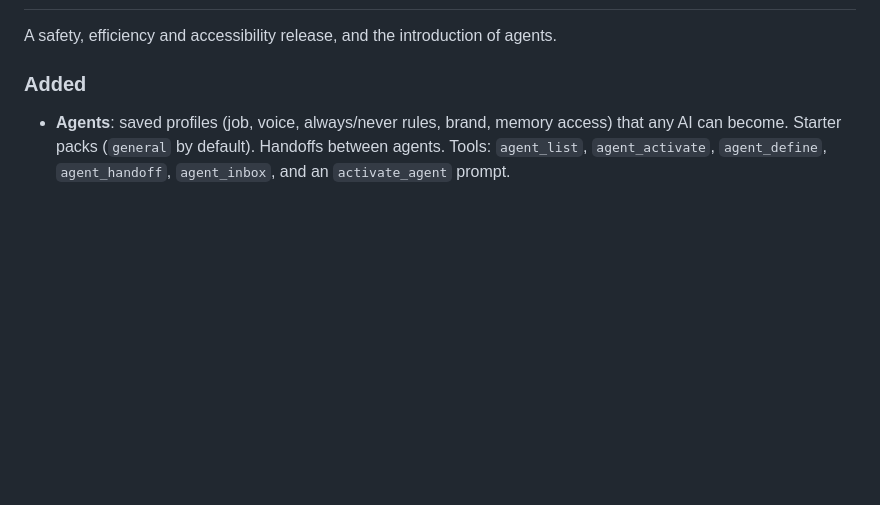
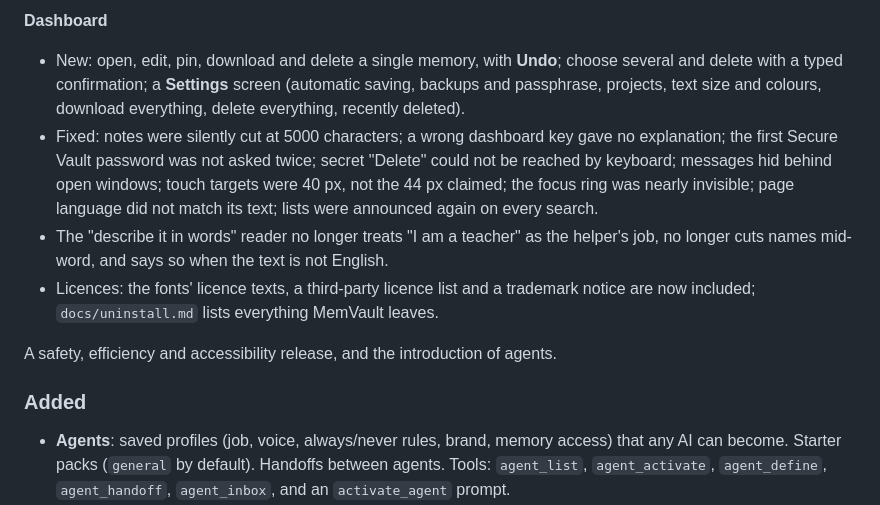
Before and after one commit to MrChartist/memvault, a Markdown page: CHANGELOG.md, the part around one of its changes. Rendered like a GitHub page; blank space fills up the shorter version.

```diff
--- a/CHANGELOG.md
+++ b/CHANGELOG.md
@@ -4,3 +37,9 @@
+**Dashboard**
+- New: open, edit, pin, download and delete a single memory, with **Undo**; choose several and delete with a typed confirmation; a **Settings** screen (automatic saving, backups and passphrase, projects, text size and colours, download everything, delete everything, recently deleted).
+- Fixed: notes were silently cut at 5000 characters; a wrong dashboard key gave no explanation; the first Secure Vault password was not asked twice; secret "Delete" could not be reached by keyboard; messages hid behind open windows; touch targets were 40 px, not the 44 px claimed; the focus ring was nearly invisible; page language did not match its text; lists were announced again on every search.
+- The "describe it in words" reader no longer treats "I am a teacher" as the helper's job, no longer cuts names mid-word, and says so when the text is not English.
+- Licences: the fonts' licence texts, a third-party licence list and a trademark notice are now included; `docs/uninstall.md` lists everything MemVault leaves.
+
 
 A safety, efficiency and accessibility release, and the introduction of agents.
 
```
Also changed, not shown: other parts of CHANGELOG.md (+33 -0 lines), docs/agents.md (+4 -4 lines).
